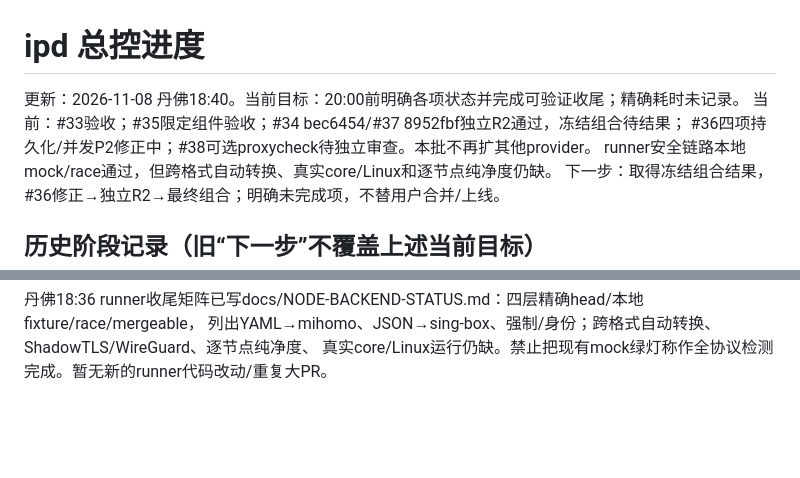
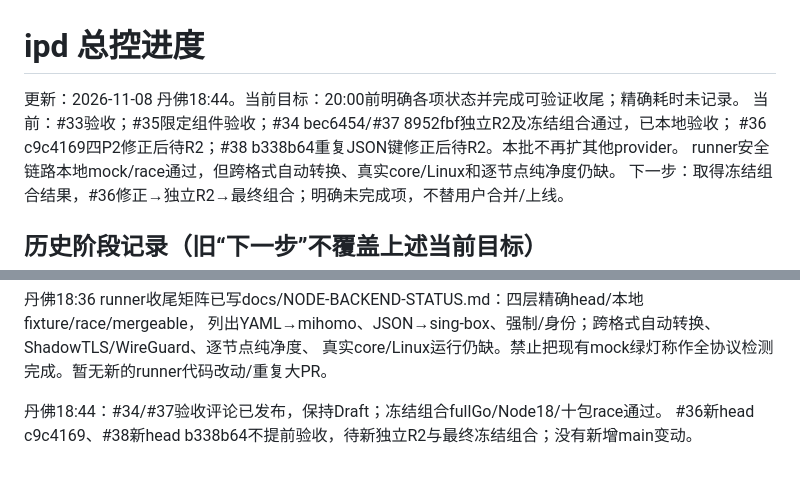
Before and after one commit to raydocs/ipd, a Markdown page: docs/PROGRESS.md, 2 parts joined by grey strips. GitHub-like rendering; blank space fills up the shorter version.

```diff
--- a/docs/PROGRESS.md
+++ b/docs/PROGRESS.md
@@ -1,8 +1,8 @@
 # ipd 总控进度
 
-更新：2026-11-08 丹佛18:40。当前目标：20:00前明确各项状态并完成可验证收尾；精确耗时未记录。
-当前：#33验收；#35限定组件验收；#34 bec6454/#37 8952fbf独立R2通过，冻结组合待结果；
-#36四项持久化/并发P2修正中；#38可选proxycheck待独立审查。本批不再扩其他provider。
+更新：2026-11-08 丹佛18:44。当前目标：20:00前明确各项状态并完成可验证收尾；精确耗时未记录。
+当前：#33验收；#35限定组件验收；#34 bec6454/#37 8952fbf独立R2及冻结组合通过，已本地验收；
+#36 c9c4169四P2修正后待R2；#38 b338b64重复JSON键修正后待R2。本批不再扩其他provider。
 runner安全链路本地mock/race通过，但跨格式自动转换、真实core/Linux和逐节点纯净度仍缺。
 下一步：取得冻结组合结果，#36修正→独立R2→最终组合；明确未完成项，不替用户合并/上线。
 
@@ -84,3 +84,6 @@ runner23/25/26/27代码及本地fixture已验收，真实core/Linux runtime/协
 丹佛18:36 runner收尾矩阵已写docs/NODE-BACKEND-STATUS.md：四层精确head/本地fixture/race/mergeable，
 列出YAML→mihomo、JSON→sing-box、强制/身份；跨格式自动转换、ShadowTLS/WireGuard、逐节点纯净度、
 真实core/Linux运行仍缺。禁止把现有mock绿灯称作全协议检测完成。暂无新的runner代码改动/重复大PR。
+
+丹佛18:44：#34/#37验收评论已发布，保持Draft；冻结组合fullGo/Node18/十包race通过。
+#36新head c9c4169、#38新head b338b64不提前验收，待新独立R2与最终冻结组合；没有新增main变动。
```
Also changed, not shown: docs/ROADMAP-STATUS.md (+13 -5 lines).
